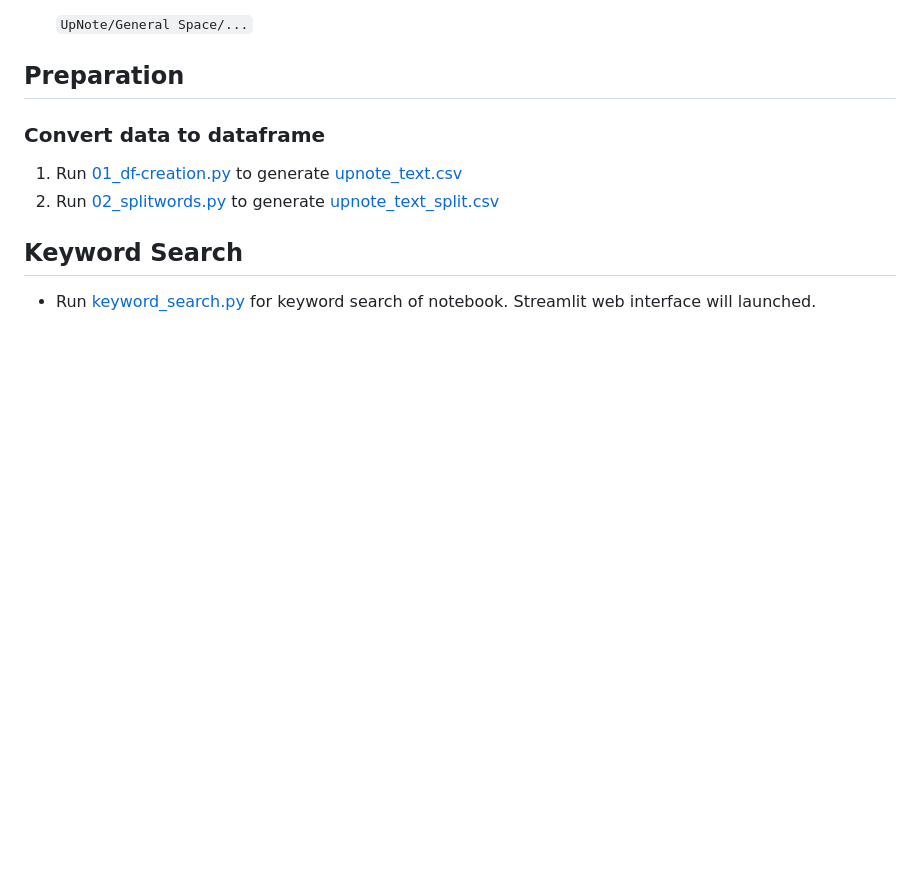
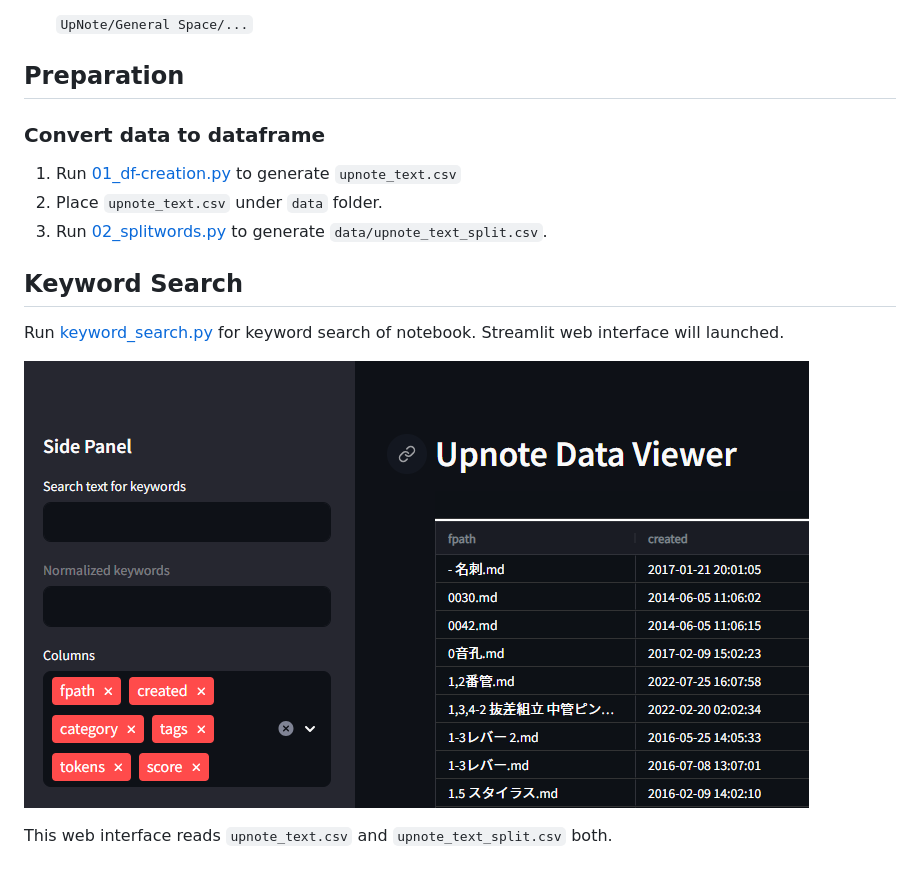
Before and after one commit to Yoshinobu-Ishizaki/upnote_md_mgr, a Markdown page: README.md, the part around the change. Rendered like a GitHub page; pictures changed too: image/keyword_search_image.png (added); blank space fills up the shorter version.

Commit message:
Added image about keyword search

```diff
--- a/README.md
+++ b/README.md
@@ -23,10 +23,14 @@ Several scripts to manage markdown notes from UpNote.
 
 ### Convert data to dataframe
 
-1. Run [01_df-creation.py](script/01_df-creation.py) to generate [upnote_text.csv](data/upnote_text.csv)
-1. Run [02_splitwords.py](script/02_splitwords.py) to generate [upnote_text_split.csv](data/upnote_text_split.csv)
-
+1. Run [01_df-creation.py](script/01_df-creation.py) to generate `upnote_text.csv`
+2. Place `upnote_text.csv` under `data` folder.
+3. Run [02_splitwords.py](script/02_splitwords.py) to generate `data/upnote_text_split.csv`.
 
 ## Keyword Search
 
-- Run [keyword_search.py](keyword_search/keyword_search.py) for keyword search of notebook. Streamlit web interface will launched.
+Run [keyword_search.py](keyword_search/keyword_search.py) for keyword search of notebook. Streamlit web interface will launched.
+
+![alt text](image/keyword_search_image.png)
+
+This web interface reads `upnote_text.csv` and `upnote_text_split.csv` both.
```
